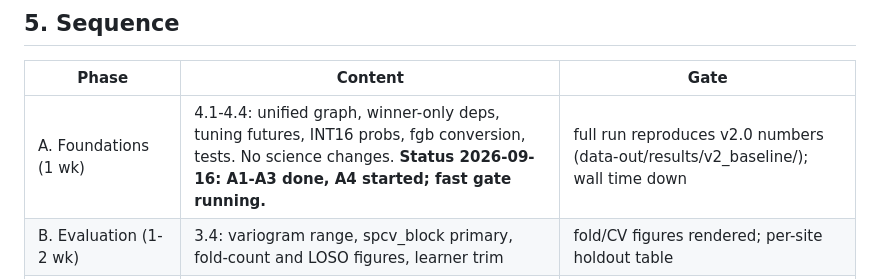
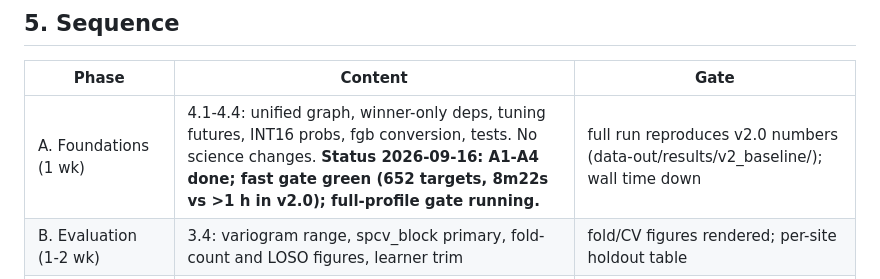
Before and after one commit to TESS-Laboratory/Slade_et_al_mapping_invasive_Neltuma_Kalahari, a Markdown page: docs/refactor-3.0-plan.md, the part around the change. Drawn GitHub-style.

Commit message:
Plan: Phase A fast gate green; full gate running
Co-Authored-By: Claude Fable 5.1 <noreply@anthropic.com>
Claude-Session: https://claude.ai/code/session_014QmHY4TVYSFuu9s6CPgrQy

```diff
--- a/docs/refactor-3.0-plan.md
+++ b/docs/refactor-3.0-plan.md
@@ -344,7 +344,7 @@ split [ANDY].
 
 | Phase | Content | Gate |
 |---|---|---|
-| A. Foundations (1 wk) | 4.1-4.4: unified graph, winner-only deps, tuning futures, INT16 probs, fgb conversion, tests. No science changes. **Status 2026-09-16: A1-A3 done, A4 started; fast gate running.** | full run reproduces v2.0 numbers (data-out/results/v2_baseline/); wall time down |
+| A. Foundations (1 wk) | 4.1-4.4: unified graph, winner-only deps, tuning futures, INT16 probs, fgb conversion, tests. No science changes. **Status 2026-09-16: A1-A4 done; fast gate green (652 targets, 8m22s vs >1 h in v2.0); full-profile gate running.** | full run reproduces v2.0 numbers (data-out/results/v2_baseline/); wall time down |
 | B. Evaluation (1-2 wk) | 3.4: variogram range, spcv_block primary, fold-count and LOSO figures, learner trim | fold/CV figures rendered; per-site holdout table |
 | C. Uncertainty (2 wk) | 3.1-3.3, 3.7: conformal calibration from resample predictions, set-size / Neltuma-possible / area-bound rasters, coverage validation, PPI areas, probabilistic phases | coverage >= nominal on holdout per class; area intervals in Table 1 |
 | C3. AOA x conformal (2 wk, after C/C2) | 3.9: DI/LPD/AOA on kNNDM folds, DI-stratified conformal, coverage-vs-DI, typology map | coverage holds inside AOA per stratum; the curve figure |
```
